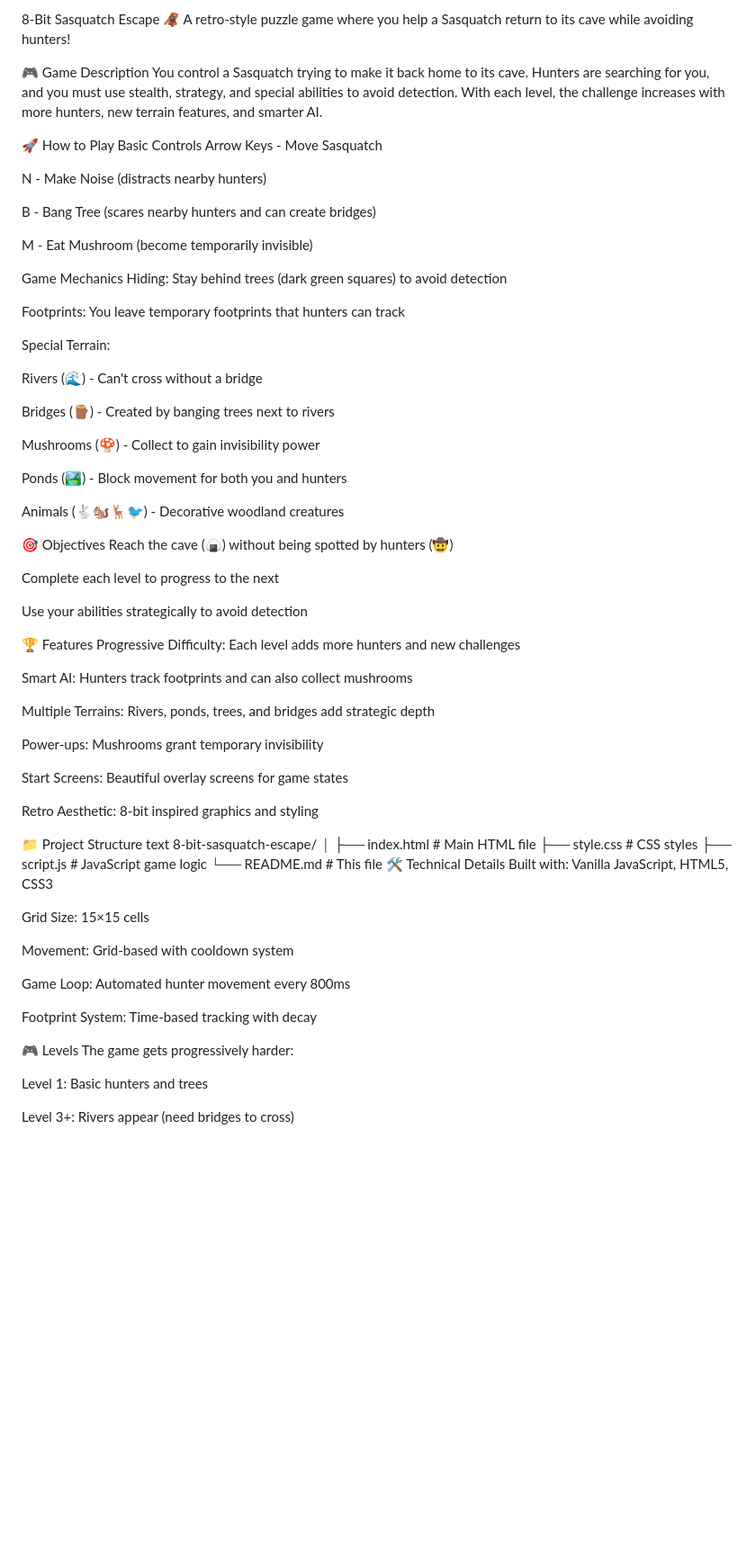
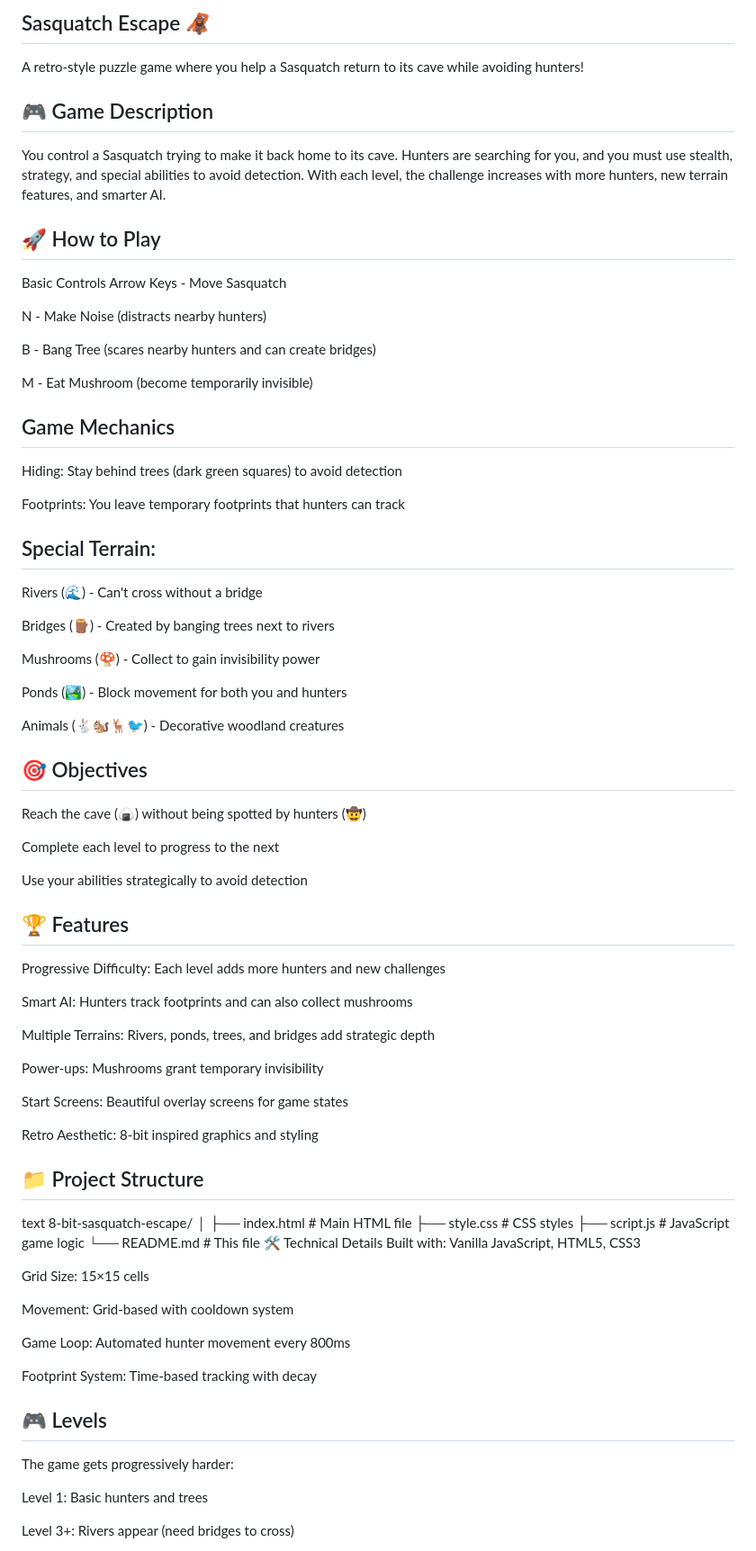
Before and after one commit to CptWow42/Sasquatch-Escape, a Markdown page: README.md, the part around the change printed below. Shown: that part at 90% size. GitHub-like rendering; blank space fills up the shorter version.

```diff
--- a/README.md
+++ b/README.md
@@ -1,10 +1,10 @@
-8-Bit Sasquatch Escape 🦧
+## Sasquatch Escape 🦧
 A retro-style puzzle game where you help a Sasquatch return to its cave while avoiding hunters!
 
-🎮 Game Description
+## 🎮 Game Description
 You control a Sasquatch trying to make it back home to its cave. Hunters are searching for you, and you must use stealth, strategy, and special abilities to avoid detection. With each level, the challenge increases with more hunters, new terrain features, and smarter AI.
 
-🚀 How to Play
+## 🚀 How to Play
 Basic Controls
 Arrow Keys - Move Sasquatch
 
@@ -14,12 +14,12 @@ B - Bang Tree (scares nearby hunters and can create bridges)
 
 M - Eat Mushroom (become temporarily invisible)
 
-Game Mechanics
+## Game Mechanics
 Hiding: Stay behind trees (dark green squares) to avoid detection
 
 Footprints: You leave temporary footprints that hunters can track
 
-Special Terrain:
+## Special Terrain:
 
 Rivers (🌊) - Can't cross without a bridge
 
@@ -31,14 +31,14 @@ Ponds (🏞️) - Block movement for both you and hunters
 
 Animals (🐇🐿️🦌🐦) - Decorative woodland creatures
 
-🎯 Objectives
+## 🎯 Objectives
 Reach the cave (🍙) without being spotted by hunters (🤠)
 
 Complete each level to progress to the next
 
 Use your abilities strategically to avoid detection
 
-🏆 Features
+## 🏆 Features
 Progressive Difficulty: Each level adds more hunters and new challenges
 
 Smart AI: Hunters track footprints and can also collect mushrooms
@@ -51,7 +51,7 @@ Start Screens: Beautiful overlay screens for game states
 
 Retro Aesthetic: 8-bit inspired graphics and styling
 
-📁 Project Structure
+## 📁 Project Structure
 text
 8-bit-sasquatch-escape/
 │
@@ -70,7 +70,7 @@ Game Loop: Automated hunter movement every 800ms
 
 Footprint System: Time-based tracking with decay
 
-🎮 Levels
+## 🎮 Levels
 The game gets progressively harder:
 
 Level 1: Basic hunters and trees
```
Also changed, not shown: other parts of README.md (+6 -6 lines).
